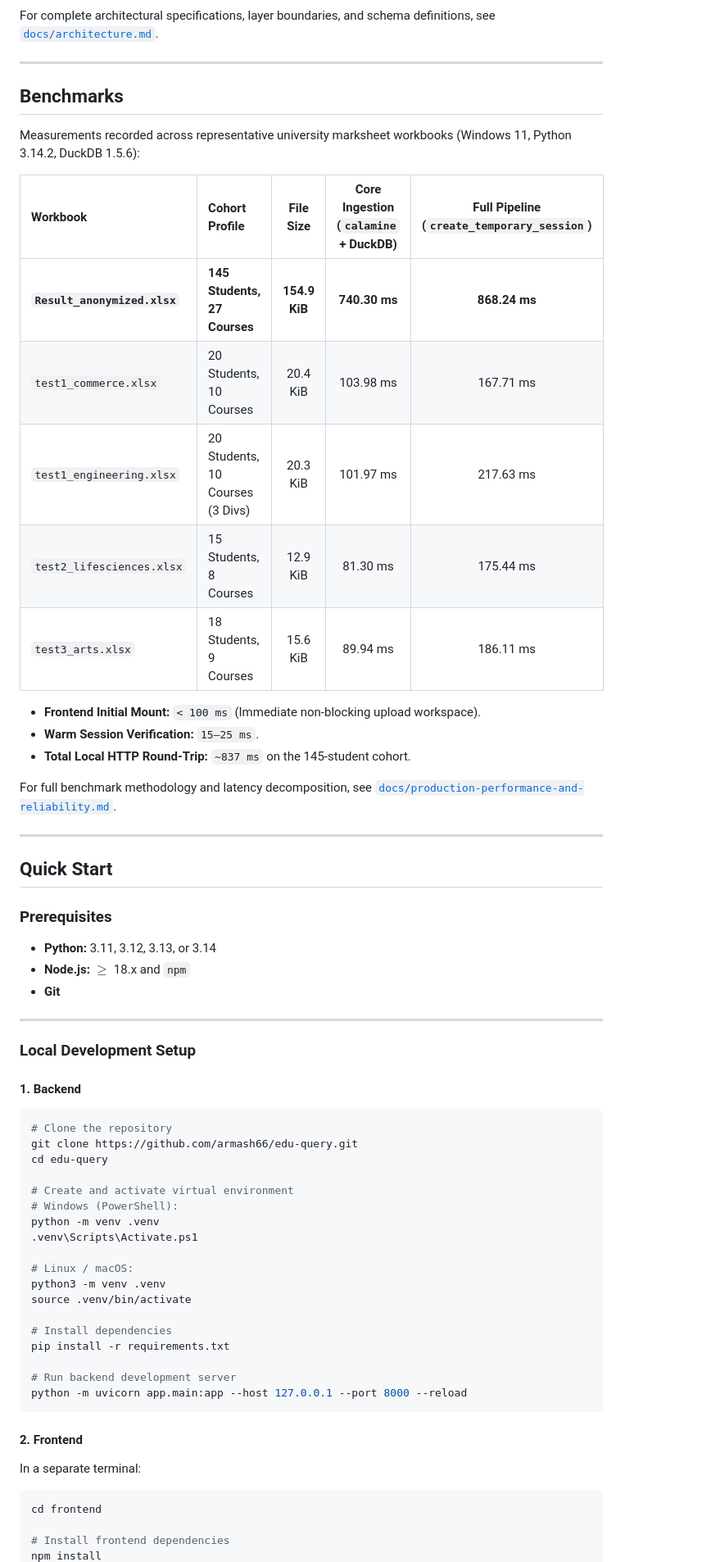
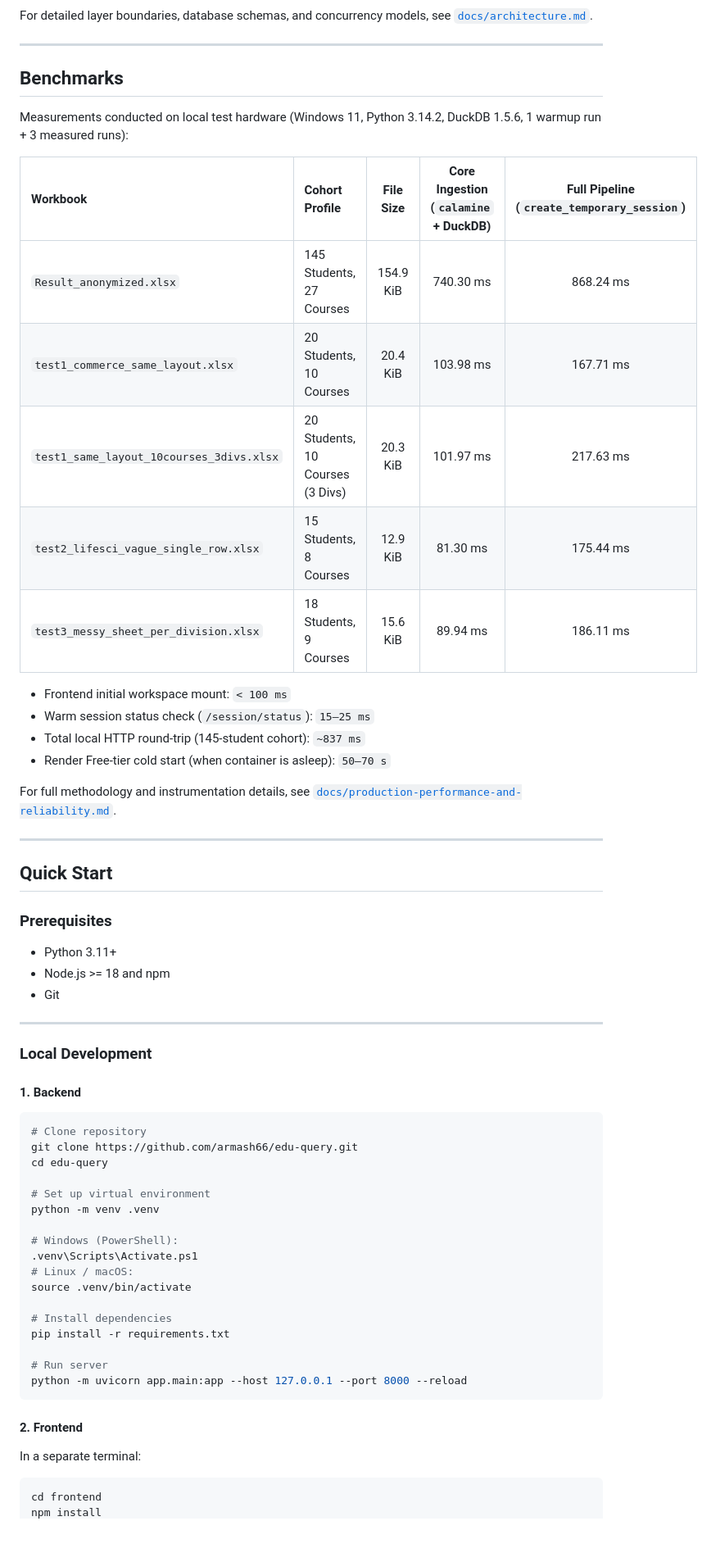
Before and after one commit to armash66/edu-query, a Markdown page: README.md, the part around one of its changes. Shown at 82% size. GitHub-like rendering; blank space fills up the shorter version.

````diff
--- a/README.md
+++ b/README.md
@@ -108,60 +68,60 @@ flowchart TD
 ```
 
-For complete architectural specifications, layer boundaries, and schema definitions, see [`docs/architecture.md`](./docs/architecture.md).
+For detailed layer boundaries, database schemas, and concurrency models, see [`docs/architecture.md`](./docs/architecture.md).
 
 ---
 
 ## Benchmarks
 
-Measurements recorded across representative university marksheet workbooks (Windows 11, Python 3.14.2, DuckDB 1.5.6):
+Measurements conducted on local test hardware (Windows 11, Python 3.14.2, DuckDB 1.5.6, 1 warmup run + 3 measured runs):
 
 | Workbook | Cohort Profile | File Size | Core Ingestion (`calamine` + DuckDB) | Full Pipeline (`create_temporary_session`) |
 | :--- | :--- | :---: | :---: | :---: |
-| **`Result_anonymized.xlsx`** | **145 Students, 27 Courses** | **154.9 KiB** | **740.30 ms** | **868.24 ms** |
-| `test1_commerce.xlsx` | 20 Students, 10 Courses | 20.4 KiB | 103.98 ms | 167.71 ms |
-| `test1_engineering.xlsx`| 20 Students, 10 Courses (3 Divs) | 20.3 KiB | 101.97 ms | 217.63 ms |
-| `test2_lifesciences.xlsx`| 15 Students, 8 Courses | 12.9 KiB | 81.30 ms | 175.44 ms |
-| `test3_arts.xlsx` | 18 Students, 9 Courses | 15.6 KiB | 89.94 ms | 186.11 ms |
+| `Result_anonymized.xlsx` | 145 Students, 27 Courses | 154.9 KiB | 740.30 ms | 868.24 ms |
+| `test1_commerce_same_layout.xlsx` | 20 Students, 10 Courses | 20.4 KiB | 103.98 ms | 167.71 ms |
+| `test1_same_layout_10courses_3divs.xlsx` | 20 Students, 10 Courses (3 Divs) | 20.3 KiB | 101.97 ms | 217.63 ms |
+| `test2_lifesci_vague_single_row.xlsx` | 15 Students, 8 Courses | 12.9 KiB | 81.30 ms | 175.44 ms |
+| `test3_messy_sheet_per_division.xlsx` | 18 Students, 9 Courses | 15.6 KiB | 89.94 ms | 186.11 ms |
 
-- **Frontend Initial Mount:** `< 100 ms` (Immediate non-blocking upload workspace).
-- **Warm Session Verification:** `15–25 ms`.
-- **Total Local HTTP Round-Trip:** `~837 ms` on the 145-student cohort.
+- Frontend initial workspace mount: `< 100 ms`
+- Warm session status check (`/session/status`): `15–25 ms`
+- Total local HTTP round-trip (145-student cohort): `~837 ms`
+- Render Free-tier cold start (when container is asleep): `50–70 s`
 
-For full benchmark methodology and latency decomposition, see [`docs/production-performance-and-reliability.md`](./docs/production-performance-and-reliability.md).
+For full methodology and instrumentation details, see [`docs/production-performance-and-reliability.md`](./docs/production-performance-and-reliability.md).
 
 ---
 
 ## Quick Start
 
 ### Prerequisites
-- **Python:** 3.11, 3.12, 3.13, or 3.14
-- **Node.js:** $\ge$ 18.x and `npm`
-- **Git**
+- Python 3.11+
+- Node.js >= 18 and npm
+- Git
 
 ---
 
-### Local Development Setup
+### Local Development
 
 #### 1. Backend
 
 ```bash
-# Clone the repository
+# Clone repository
 git clone https://github.com/armash66/edu-query.git
 cd edu-query
 
-# Create and activate virtual environment
+# Set up virtual environment
+python -m venv .venv
+
 # Windows (PowerShell):
-python -m venv .venv
 .venv\Scripts\Activate.ps1
-
 # Linux / macOS:
-python3 -m venv .venv
 source .venv/bin/activate
 
 # Install dependencies
 pip install -r requirements.txt
 
-# Run backend development server
+# Run server
 python -m uvicorn app.main:app --host 127.0.0.1 --port 8000 --reload
 ```
 
@@ -171,6 +131,4 @@ In a separate terminal:
 
 ```bash
 cd frontend
-
-# Install frontend dependencies
 npm install
````
Also changed, not shown: other parts of README.md (+59 -125 lines).
